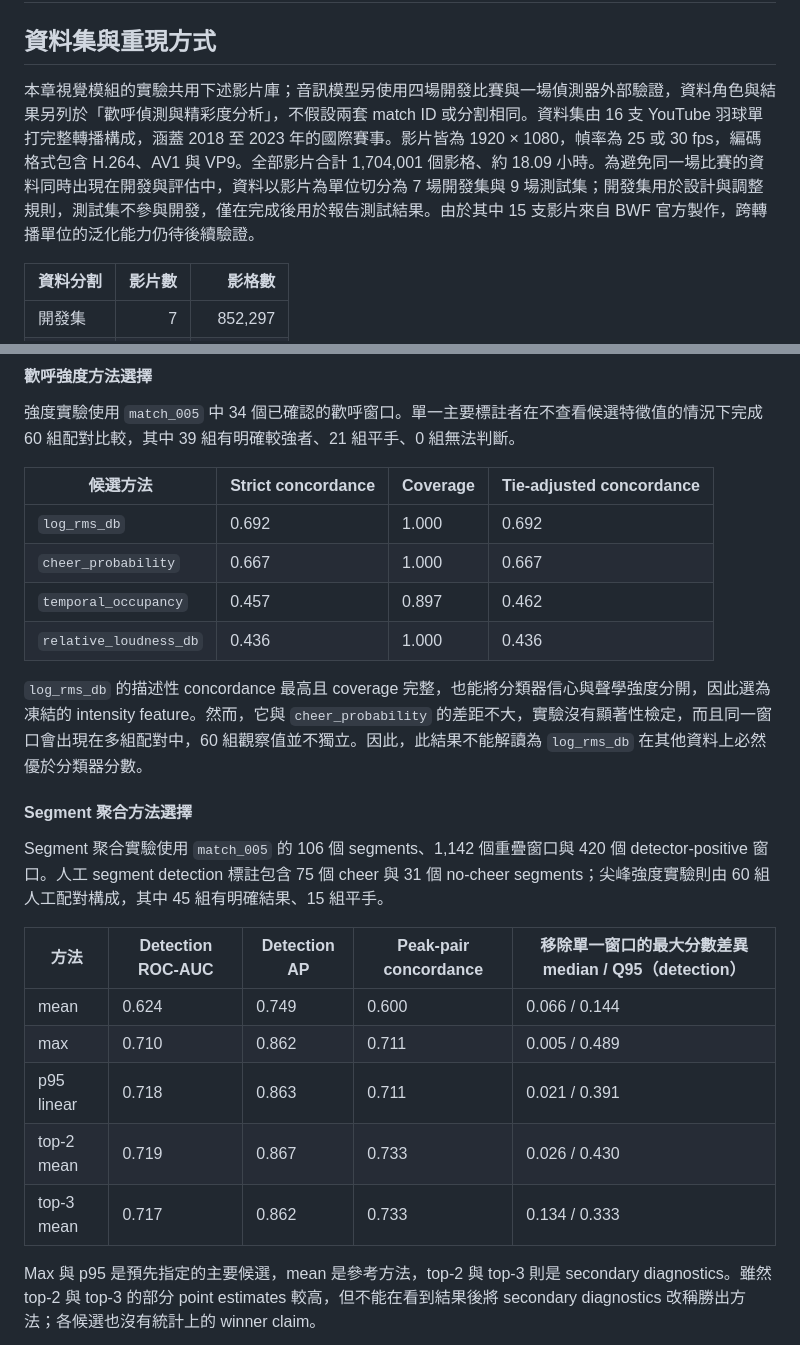
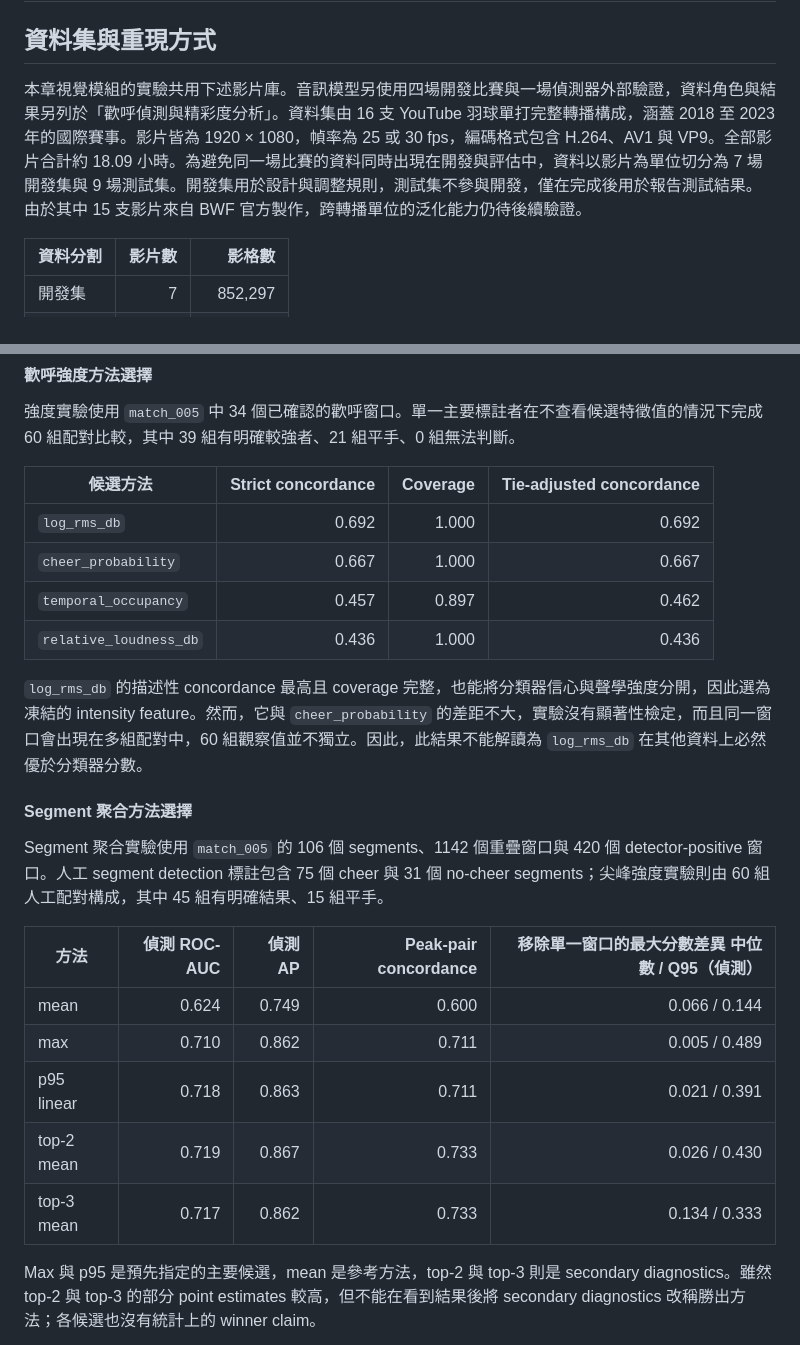
Before and after one commit to 2026bmtproject/badminton-analysis-system, a Markdown page: docs/report.md, 2 parts joined by grey strips. Rendered like a GitHub page.

```diff
--- a/docs/report.md
+++ b/docs/report.md
@@ -1399,7 +1399,7 @@ flowchart LR
 
 # 四、實驗結果
 ## 資料集與重現方式
-本章視覺模組的實驗共用下述影片庫；音訊模型另使用四場開發比賽與一場偵測器外部驗證，資料角色與結果另列於「歡呼偵測與精彩度分析」，不假設兩套 match ID 或分割相同。資料集由 16 支 YouTube 羽球單打完整轉播構成，涵蓋 2018 至 2023 年的國際賽事。影片皆為 1920 × 1080，幀率為 25 或 30 fps，編碼格式包含 H.264、AV1 與 VP9。全部影片合計 1,704,001 個影格、約 18.09 小時。為避免同一場比賽的資料同時出現在開發與評估中，資料以影片為單位切分為 7 場開發集與 9 場測試集；開發集用於設計與調整規則，測試集不參與開發，僅在完成後用於報告測試結果。由於其中 15 支影片來自 BWF 官方製作，跨轉播單位的泛化能力仍待後續驗證。
+本章視覺模組的實驗共用下述影片庫。音訊模型另使用四場開發比賽與一場偵測器外部驗證，資料角色與結果另列於「歡呼偵測與精彩度分析」。資料集由 16 支 YouTube 羽球單打完整轉播構成，涵蓋 2018 至 2023 年的國際賽事。影片皆為 1920 × 1080，幀率為 25 或 30 fps，編碼格式包含 H.264、AV1 與 VP9。全部影片合計約 18.09 小時。為避免同一場比賽的資料同時出現在開發與評估中，資料以影片為單位切分為 7 場開發集與 9 場測試集。開發集用於設計與調整規則，測試集不參與開發，僅在完成後用於報告測試結果。由於其中 15 支影片來自 BWF 官方製作，跨轉播單位的泛化能力仍待後續驗證。
 
 | 資料分割 | 影片數 |    影格數 |
 | -------- | -----: | --------: |
@@ -1698,25 +1698,25 @@ BST 本身的錯誤集中在軌跡相近的球種之間。最多的是高遠球
 強度實驗使用 `match_005` 中 34 個已確認的歡呼窗口。單一主要標註者在不查看候選特徵值的情況下完成 60 組配對比較，其中 39 組有明確較強者、21 組平手、0 組無法判斷。
 
 | 候選方法               | Strict concordance | Coverage | Tie-adjusted concordance |
-| ---------------------- | ------------------ | -------- | ------------------------ |
-| `log_rms_db`           | 0.692              | 1.000    | 0.692                    |
-| `cheer_probability`    | 0.667              | 1.000    | 0.667                    |
-| `temporal_occupancy`   | 0.457              | 0.897    | 0.462                    |
-| `relative_loudness_db` | 0.436              | 1.000    | 0.436                    |
+| ---------------------- | -----------------: | -------: | -----------------------: |
+| `log_rms_db`           |              0.692 |    1.000 |                    0.692 |
+| `cheer_probability`    |              0.667 |    1.000 |                    0.667 |
+| `temporal_occupancy`   |              0.457 |    0.897 |                    0.462 |
+| `relative_loudness_db` |              0.436 |    1.000 |                    0.436 |
 
 `log_rms_db` 的描述性 concordance 最高且 coverage 完整，也能將分類器信心與聲學強度分開，因此選為凍結的 intensity feature。然而，它與 `cheer_probability` 的差距不大，實驗沒有顯著性檢定，而且同一窗口會出現在多組配對中，60 組觀察值並不獨立。因此，此結果不能解讀為 `log_rms_db` 在其他資料上必然優於分類器分數。
 
 #### Segment 聚合方法選擇
 
-Segment 聚合實驗使用 `match_005` 的 106 個 segments、1,142 個重疊窗口與 420 個 detector-positive 窗口。人工 segment detection 標註包含 75 個 cheer 與 31 個 no-cheer segments；尖峰強度實驗則由 60 組人工配對構成，其中 45 組有明確結果、15 組平手。
-
-| 方法       | Detection ROC-AUC | Detection AP | Peak-pair concordance | 移除單一窗口的最大分數差異 median / Q95（detection） |
-| ---------- | ----------------- | ------------ | --------------------- | ---------------------------------------------------- |
-| mean       | 0.624             | 0.749        | 0.600                 | 0.066 / 0.144                                        |
-| max        | 0.710             | 0.862        | 0.711                 | 0.005 / 0.489                                        |
-| p95 linear | 0.718             | 0.863        | 0.711                 | 0.021 / 0.391                                        |
-| top-2 mean | 0.719             | 0.867        | 0.733                 | 0.026 / 0.430                                        |
-| top-3 mean | 0.717             | 0.862        | 0.733                 | 0.134 / 0.333                                        |
+Segment 聚合實驗使用 `match_005` 的 106 個 segments、1142 個重疊窗口與 420 個 detector-positive 窗口。人工 segment detection 標註包含 75 個 cheer 與 31 個 no-cheer segments；尖峰強度實驗則由 60 組人工配對構成，其中 45 組有明確結果、15 組平手。
+
+| 方法       | 偵測 ROC-AUC | 偵測 AP | Peak-pair concordance | 移除單一窗口的最大分數差異 中位數 / Q95（偵測） |
+| ---------- | -----------: | ------: | --------------------: | ----------------------------------------------: |
+| mean       |        0.624 |   0.749 |                 0.600 |                                   0.066 / 0.144 |
+| max        |        0.710 |   0.862 |                 0.711 |                                   0.005 / 0.489 |
+| p95 linear |        0.718 |   0.863 |                 0.711 |                                   0.021 / 0.391 |
+| top-2 mean |        0.719 |   0.867 |                 0.733 |                                   0.026 / 0.430 |
+| top-3 mean |        0.717 |   0.862 |                 0.733 |                                   0.134 / 0.333 |
 
 Max 與 p95 是預先指定的主要候選，mean 是參考方法，top-2 與 top-3 則是 secondary diagnostics。雖然 top-2 與 top-3 的部分 point estimates 較高，但不能在看到結果後將 secondary diagnostics 改稱勝出方法；各候選也沒有統計上的 winner claim。
 
```
Also changed, not shown: other parts of docs/report.md (+28 -28 lines).
